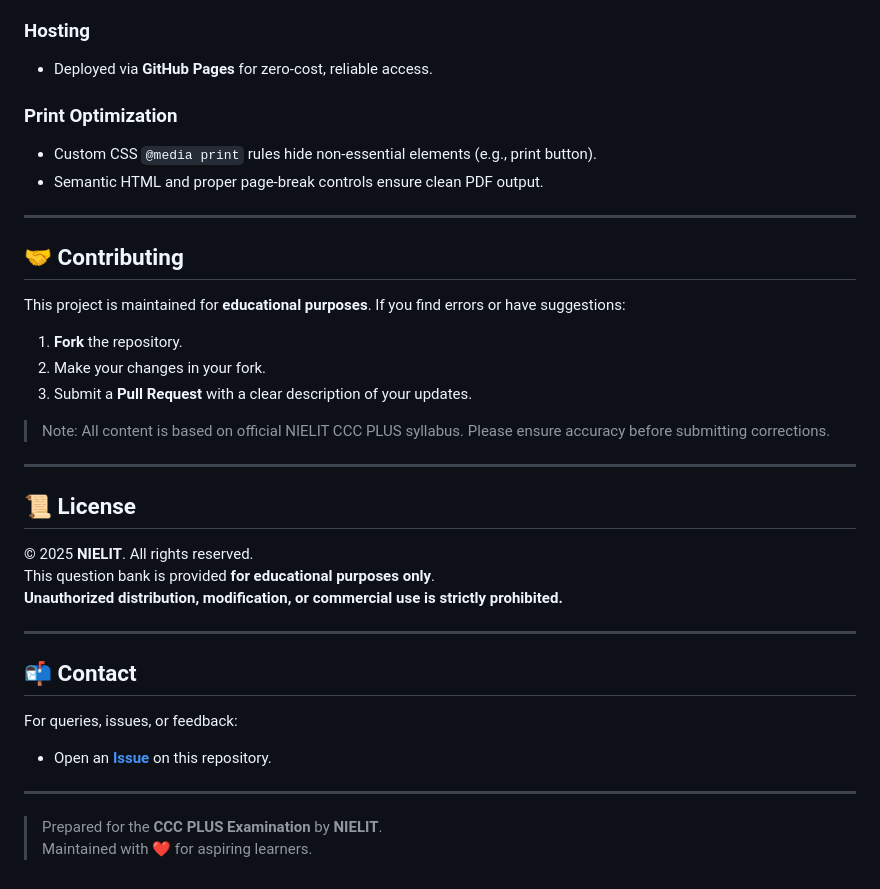
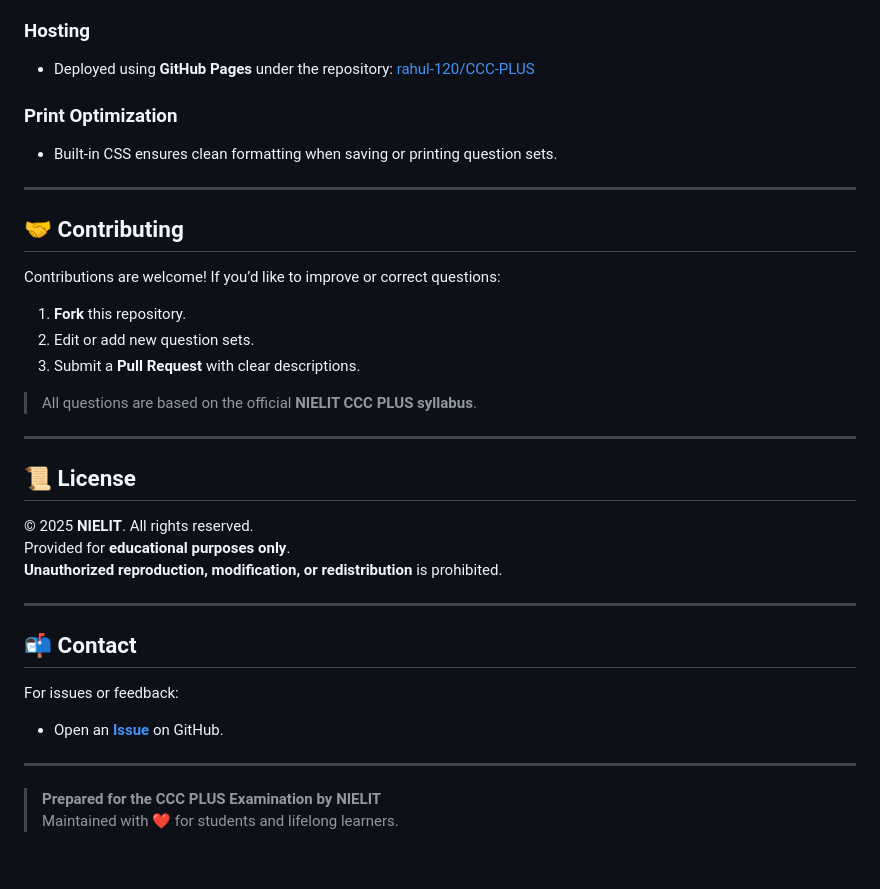
Before and after one commit to rahul-120/CCC-PLUS, a Markdown page: README.md, the part around the change printed below. Rendered like a GitHub page.

```diff
--- a/README.md
+++ b/README.md
@@ -74,39 +74,38 @@ The question bank is hosted on GitHub Pages and can be accessed at:
 
 ### Hosting
-- Deployed via **GitHub Pages** for zero-cost, reliable access.
+- Deployed using **GitHub Pages** under the repository: [rahul-120/CCC-PLUS](https://github.com/rahul-120/CCC-PLUS)
 
 ### Print Optimization
-- Custom CSS `@media print` rules hide non-essential elements (e.g., print button).
-- Semantic HTML and proper page-break controls ensure clean PDF output.
+- Built-in CSS ensures clean formatting when saving or printing question sets.
 
 ---
 
 ## 🤝 Contributing
 
-This project is maintained for **educational purposes**. If you find errors or have suggestions:
+Contributions are welcome! If you’d like to improve or correct questions:
 
-1. **Fork** the repository.
-2. Make your changes in your fork.
-3. Submit a **Pull Request** with a clear description of your updates.
+1. **Fork** this repository.
+2. Edit or add new question sets.
+3. Submit a **Pull Request** with clear descriptions.
 
-> Note: All content is based on official NIELIT CCC PLUS syllabus. Please ensure accuracy before submitting corrections.
+> All questions are based on the official **NIELIT CCC PLUS syllabus**.
 
 ---
 
 ## 📜 License
 
 © 2025 **NIELIT**. All rights reserved.
-This question bank is provided **for educational purposes only**.
-**Unauthorized distribution, modification, or commercial use is strictly prohibited.**
+Provided for **educational purposes only**.
+**Unauthorized reproduction, modification, or redistribution** is prohibited.
 
 ---
 
 ## 📬 Contact
 
-For queries, issues, or feedback:
-- Open an **[Issue](https://github.com/rahul-120/CCC-PLUS/issues)** on this repository.
+For issues or feedback:
+- Open an **[Issue](https://github.com/rahul-120/CCC-PLUS/issues)** on GitHub.
 
 ---
 
-> Prepared for the **CCC PLUS Examination** by **NIELIT**.
-> Maintained with ❤️ for aspiring learners.
+> **Prepared for the CCC PLUS Examination by NIELIT**
+> Maintained with ❤️ for students and lifelong learners.
```
Also changed, not shown: other parts of README.md (+29 -29 lines).
